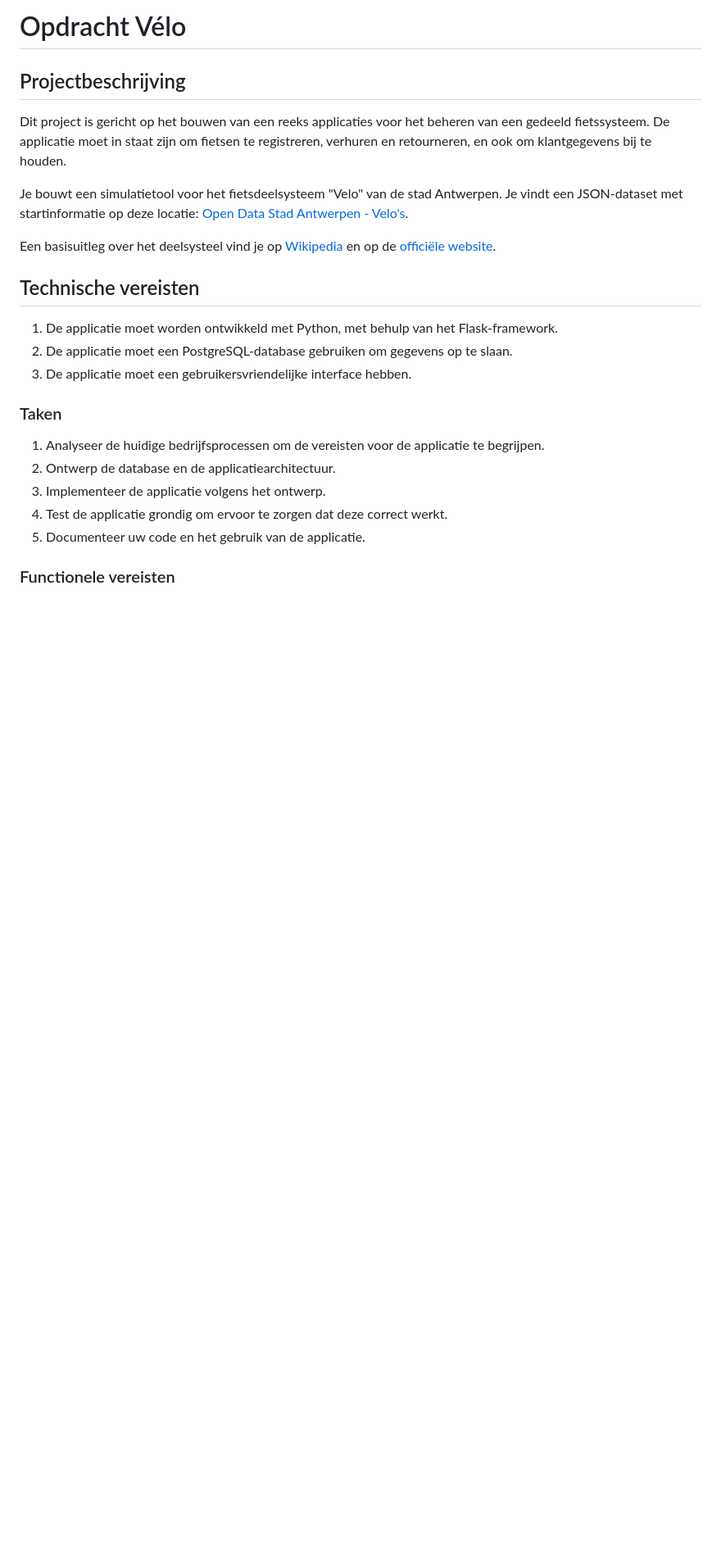
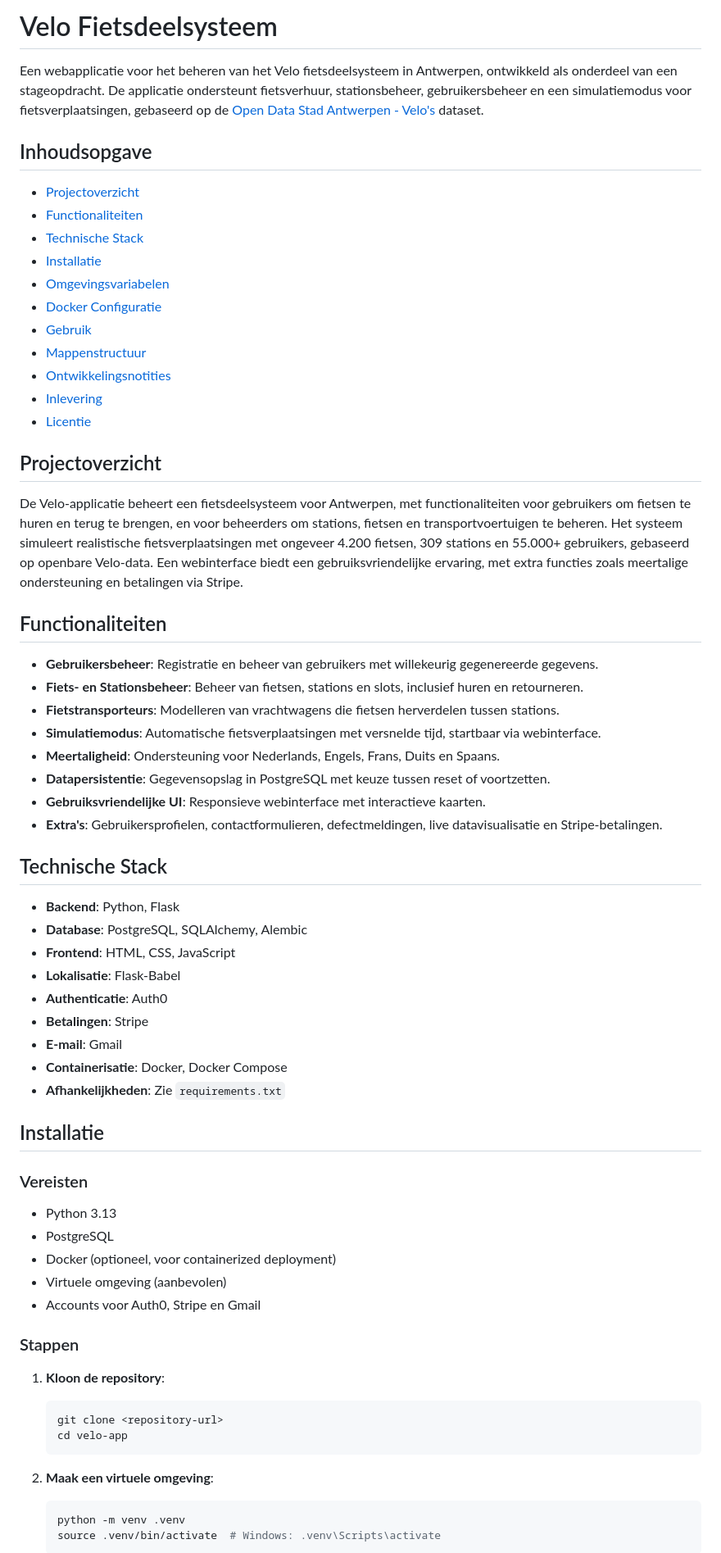
Before and after one commit to christianmesinas/stage-velo, a Markdown page: README.md, the part around one of its changes. Shown at 82% size. Rendered like a GitHub page; blank space fills up the shorter version.

````diff
--- a/README.md
+++ b/README.md
@@ -1,26 +1,63 @@
-# Opdracht Vélo
+# Velo Fietsdeelsysteem
 
-## Projectbeschrijving
+Een webapplicatie voor het beheren van het Velo fietsdeelsysteem in Antwerpen, ontwikkeld als onderdeel van een stageopdracht. De applicatie ondersteunt fietsverhuur, stationsbeheer, gebruikersbeheer en een simulatiemodus voor fietsverplaatsingen, gebaseerd op de [Open Data Stad Antwerpen - Velo's](https://www.antwerpen.be/nl/info/5203a7147a8a3b9d1e000042/Velo-Antwerpen) dataset.
 
-Dit project is gericht op het bouwen van een reeks applicaties voor het beheren van een gedeeld fietssysteem. De applicatie moet in staat zijn om fietsen te registreren, verhuren en retourneren, en ook om klantgegevens bij te houden.
+## Inhoudsopgave
+- [Projectoverzicht](#projectoverzicht)
+- [Functionaliteiten](#functionaliteiten)
+- [Technische Stack](#technische-stack)
+- [Installatie](#installatie)
+- [Omgevingsvariabelen](#omgevingsvariabelen)
+- [Docker Configuratie](#docker-configuratie)
+- [Gebruik](#gebruik)
+- [Mappenstructuur](#mappenstructuur)
+- [Ontwikkelingsnotities](#ontwikkelingsnotities)
+- [Inlevering](#inlevering)
+- [Licentie](#licentie)
 
-Je bouwt een simulatietool voor het fietsdeelsysteem "Velo" van de stad Antwerpen. Je vindt een JSON-dataset met startinformatie op deze locatie: [Open Data Stad Antwerpen - Velo's](https://portaal-stadantwerpen.opendata.arcgis.com/datasets/velo/explore).
+## Projectoverzicht
+De Velo-applicatie beheert een fietsdeelsysteem voor Antwerpen, met functionaliteiten voor gebruikers om fietsen te huren en terug te brengen, en voor beheerders om stations, fietsen en transportvoertuigen te beheren. Het systeem simuleert realistische fietsverplaatsingen met ongeveer 4.200 fietsen, 309 stations en 55.000+ gebruikers, gebaseerd op openbare Velo-data. Een webinterface biedt een gebruiksvriendelijke ervaring, met extra functies zoals meertalige ondersteuning en betalingen via Stripe.
 
-Een basisuitleg over het deelsysteel vind je op [Wikipedia](https://nl.wikipedia.org/wiki/Velo_Antwerpen) en op de [officiële website](https://www.velo-antwerpen.be/).
+## Functionaliteiten
+- **Gebruikersbeheer**: Registratie en beheer van gebruikers met willekeurig gegenereerde gegevens.
+- **Fiets- en Stationsbeheer**: Beheer van fietsen, stations en slots, inclusief huren en retourneren.
+- **Fietstransporteurs**: Modelleren van vrachtwagens die fietsen herverdelen tussen stations.
+- **Simulatiemodus**: Automatische fietsverplaatsingen met versnelde tijd, startbaar via webinterface.
+- **Meertaligheid**: Ondersteuning voor Nederlands, Engels, Frans, Duits en Spaans.
+- **Datapersistentie**: Gegevensopslag in PostgreSQL met keuze tussen reset of voortzetten.
+- **Gebruiksvriendelijke UI**: Responsieve webinterface met interactieve kaarten.
+- **Extra's**: Gebruikersprofielen, contactformulieren, defectmeldingen, live datavisualisatie en Stripe-betalingen.
 
-## Technische vereisten
+## Technische Stack
+- **Backend**: Python, Flask
+- **Database**: PostgreSQL, SQLAlchemy, Alembic
+- **Frontend**: HTML, CSS, JavaScript
+- **Lokalisatie**: Flask-Babel
+- **Authenticatie**: Auth0
+- **Betalingen**: Stripe
+- **E-mail**: Gmail
+- **Containerisatie**: Docker, Docker Compose
+- **Afhankelijkheden**: Zie `requirements.txt`
 
-1. De applicatie moet worden ontwikkeld met Python, met behulp van het Flask-framework.
-2. De applicatie moet een PostgreSQL-database gebruiken om gegevens op te slaan.
-3. De applicatie moet een gebruikersvriendelijke interface hebben.
+## Installatie
 
-### Taken
+### Vereisten
+- Python 3.13
+- PostgreSQL
+- Docker (optioneel, voor containerized deployment)
+- Virtuele omgeving (aanbevolen)
+- Accounts voor Auth0, Stripe en Gmail
 
-1. Analyseer de huidige bedrijfsprocessen om de vereisten voor de applicatie te begrijpen.
-2. Ontwerp de database en de applicatiearchitectuur.
-3. Implementeer de applicatie volgens het ontwerp.
-4. Test de applicatie grondig om ervoor te zorgen dat deze correct werkt.
-5. Documenteer uw code en het gebruik van de applicatie.
+### Stappen
+1. **Kloon de repository**:
+   ```bash
+   git clone <repository-url>
+   cd velo-app
+   ```
 
-### Functionele vereisten
+2. **Maak een virtuele omgeving**:
+   ```bash
+   python -m venv .venv
+   source .venv/bin/activate  # Windows: .venv\Scripts\activate
+   ```
 
````
Also changed, not shown: other parts of README.md (+159 -22 lines), opdracht.md (added, +56 -0 lines).
